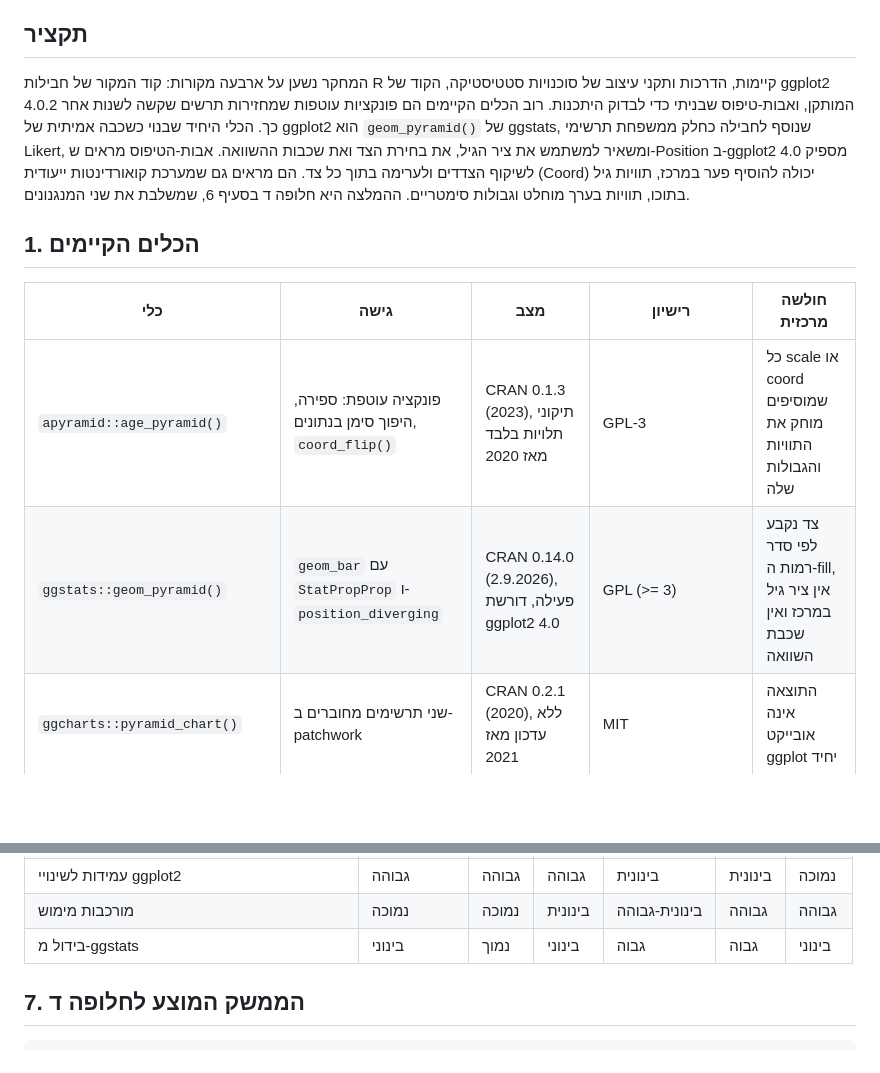
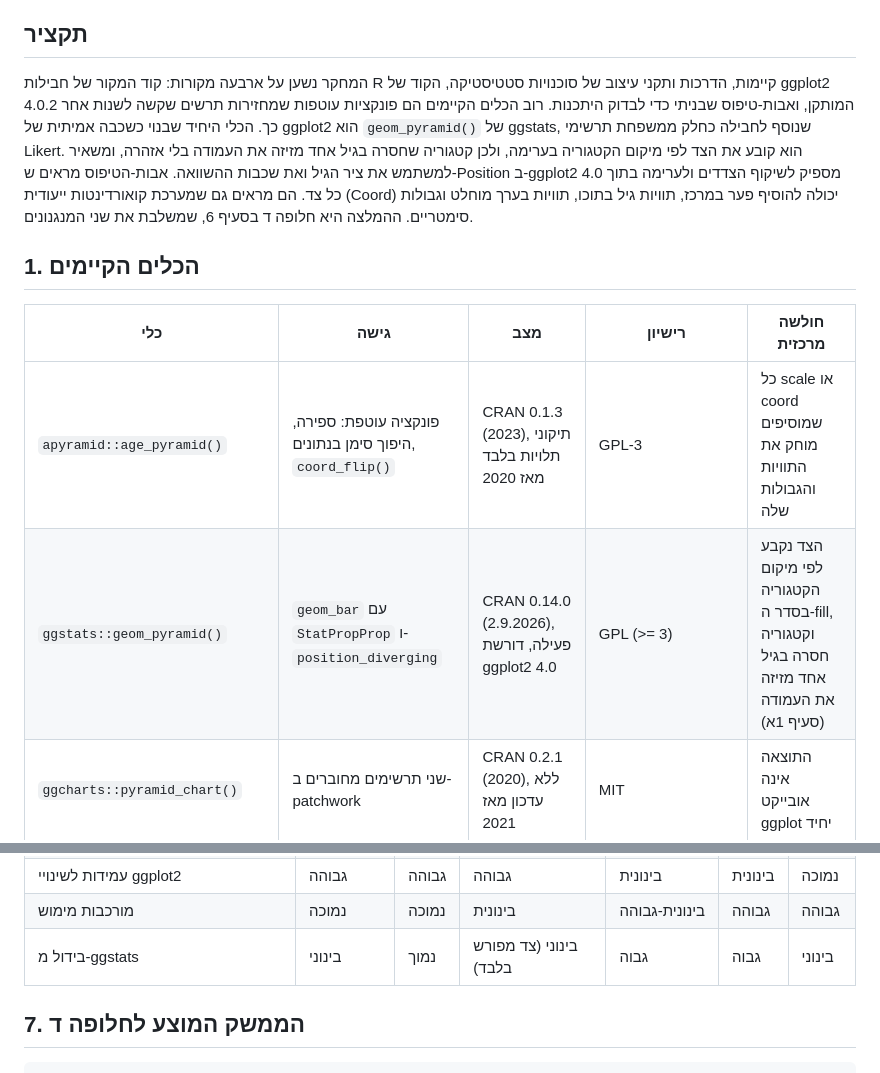
Before and after one commit to matanhakim/ggpyramid, a Markdown page: dev/design-research.md, 2 parts joined by grey strips. Drawn GitHub-style; blank space fills up the shorter version.

```diff
--- a/dev/design-research.md
+++ b/dev/design-research.md
@@ -6,14 +6,14 @@
 
 ## תקציר
 
-המחקר נשען על ארבעה מקורות: קוד המקור של חבילות R קיימות, הדרכות ותקני עיצוב של סוכנויות סטטיסטיקה, הקוד של ggplot2 4.0.2 המותקן, ואבות-טיפוס שבניתי כדי לבדוק היתכנות. רוב הכלים הקיימים הם פונקציות עוטפות שמחזירות תרשים שקשה לשנות אחר כך. הכלי היחיד שבנוי כשכבה אמיתית של ggplot2 הוא `geom_pyramid()` של ggstats, שנוסף לחבילה כחלק ממשפחת תרשימי Likert, ומשאיר למשתמש את ציר הגיל, את בחירת הצד ואת שכבות ההשוואה. אבות-הטיפוס מראים ש-Position ב-ggplot2 4.0 מספיק לשיקוף הצדדים ולערימה בתוך כל צד. הם מראים גם שמערכת קואורדינטות ייעודית (Coord) יכולה להוסיף פער במרכז, תוויות גיל בתוכו, תוויות בערך מוחלט וגבולות סימטריים. ההמלצה היא חלופה ד בסעיף 6, שמשלבת את שני המנגנונים.
+המחקר נשען על ארבעה מקורות: קוד המקור של חבילות R קיימות, הדרכות ותקני עיצוב של סוכנויות סטטיסטיקה, הקוד של ggplot2 4.0.2 המותקן, ואבות-טיפוס שבניתי כדי לבדוק היתכנות. רוב הכלים הקיימים הם פונקציות עוטפות שמחזירות תרשים שקשה לשנות אחר כך. הכלי היחיד שבנוי כשכבה אמיתית של ggplot2 הוא `geom_pyramid()` של ggstats, שנוסף לחבילה כחלק ממשפחת תרשימי Likert. הוא קובע את הצד לפי מיקום הקטגוריה בערימה, ולכן קטגוריה שחסרה בגיל אחד מזיזה את העמודה בלי אזהרה, ומשאיר למשתמש את ציר הגיל ואת שכבות ההשוואה. אבות-הטיפוס מראים ש-Position ב-ggplot2 4.0 מספיק לשיקוף הצדדים ולערימה בתוך כל צד. הם מראים גם שמערכת קואורדינטות ייעודית (Coord) יכולה להוסיף פער במרכז, תוויות גיל בתוכו, תוויות בערך מוחלט וגבולות סימטריים. ההמלצה היא חלופה ד בסעיף 6, שמשלבת את שני המנגנונים.
 
 ## 1. הכלים הקיימים
 
 | כלי | גישה | מצב | רישיון | חולשה מרכזית |
 |---|---|---|---|---|
 | `apyramid::age_pyramid()` | פונקציה עוטפת: ספירה, היפוך סימן בנתונים, `coord_flip()` | CRAN 0.1.3 (2023), תיקוני תלויות בלבד מאז 2020 | GPL-3 | כל scale או coord שמוסיפים מוחק את התוויות והגבולות שלה |
-| `ggstats::geom_pyramid()` | `geom_bar` עם `StatPropProp` ו-`position_diverging` | CRAN 0.14.0 (2.9.2026), פעילה, דורשת ggplot2 4.0 | GPL (>= 3) | צד נקבע לפי סדר רמות ה-fill, אין ציר גיל במרכז ואין שכבת השוואה |
+| `ggstats::geom_pyramid()` | `geom_bar` עם `StatPropProp` ו-`position_diverging` | CRAN 0.14.0 (2.9.2026), פעילה, דורשת ggplot2 4.0 | GPL (>= 3) | הצד נקבע לפי מיקום הקטגוריה בסדר ה-fill, וקטגוריה חסרה בגיל אחד מזיזה את העמודה (סעיף 1א) |
 | `ggcharts::pyramid_chart()` | שני תרשימים מחוברים ב-patchwork | CRAN 0.2.1 (2020), ללא עדכון מאז 2021 | MIT | התוצאה אינה אובייקט ggplot יחיד |
 | `ggpol::facet_share()` | Facet שמשכתב את ה-grobs של הצירים | הוסרה מ-CRAN ב-4.12.2025 | MIT | נכשלת תחת ggplot2 4.0.2 |
 | `popPyramid` | פונקציה עוטפת; בגרסת GitHub מ-2025 יש `GeomPyramid` שהופך סימן ב-`setup_data` | CRAN 0.1.1 (2021) | GPL-3 | הצד נקבע לפי סדר הופעה בנתונים |
@@ -128,7 +143,7 @@ ggplot2 ממקם צירים רק בארבעת צידי הפאנל. ציר משנ
 | התרשים נשאר נכון כשמחליפים coord או scale | לא | כן | כן | כן | לא | חלקית |
 | עמידות לשינויי ggplot2 | גבוהה | גבוהה | גבוהה | בינונית | בינונית | נמוכה |
 | מורכבות מימוש | נמוכה | נמוכה | בינונית | בינונית-גבוהה | גבוהה | גבוהה |
-| בידול מ-ggstats | בינוני | נמוך | בינוני | גבוה | גבוה | בינוני |
+| בידול מ-ggstats | בינוני | נמוך | בינוני (צד מפורש בלבד) | גבוה | גבוה | בינוני |
 
 ## 7. הממשק המוצע לחלופה ד
 
```
Also changed, not shown: other parts of dev/design-research.md (+16 -1 lines), dev/fig/07-ggstats-cases.png (added), 1 other file.
